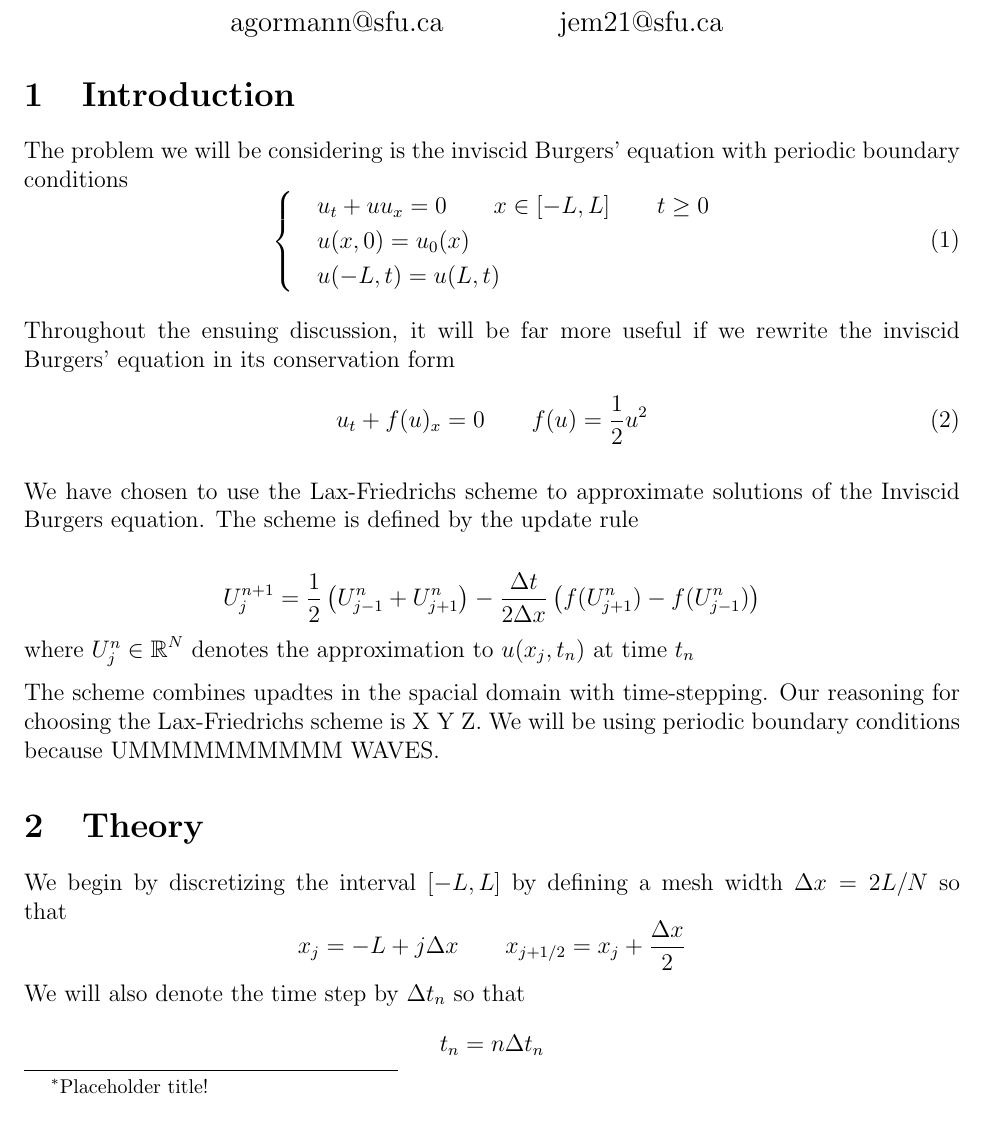
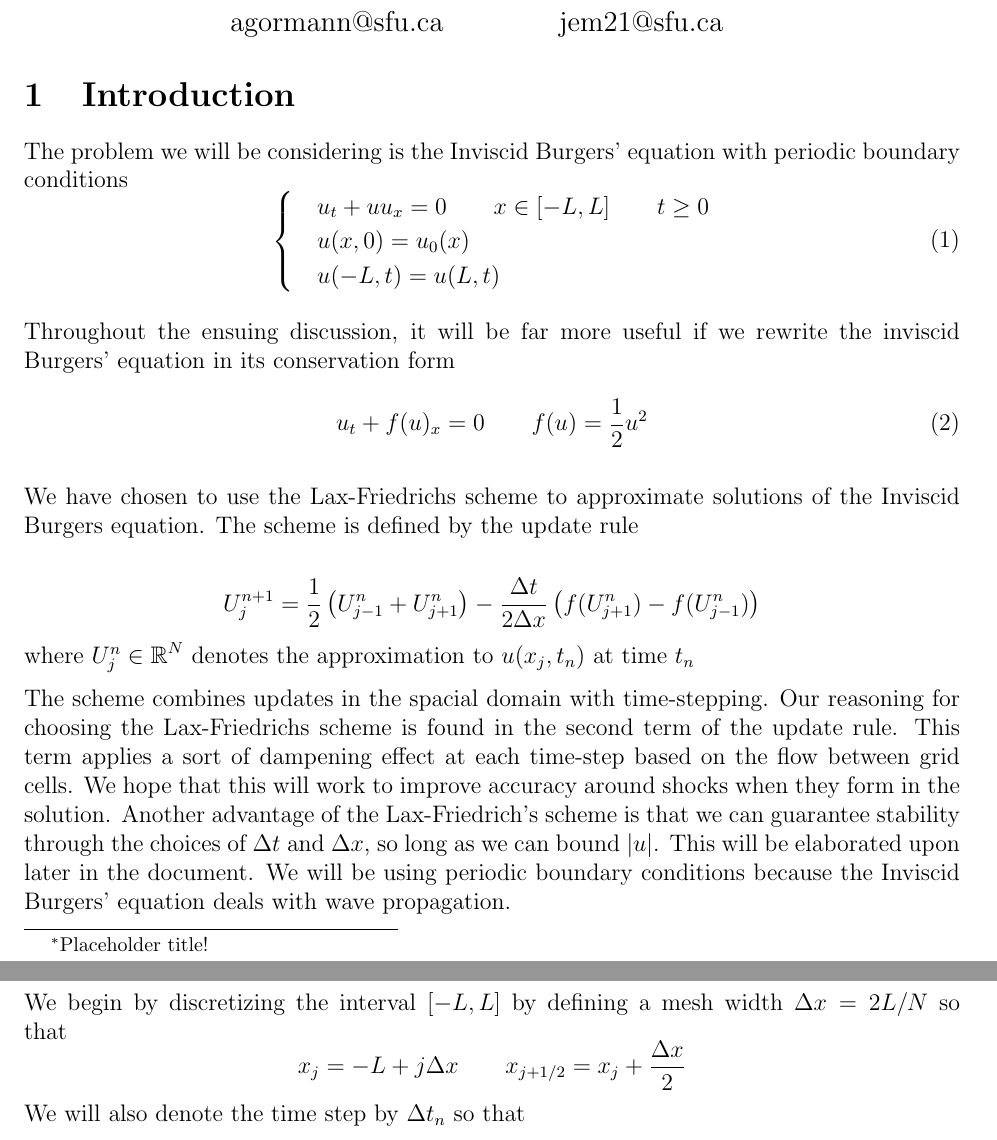
Before and after one commit to agormann/MACM416-project, a LaTeX document (LaTeX/implementation.tex): part of page 1 of 4 before the commit and two parts of pages 1 and 2 of 4 after it, the two joined at a grey line, cut so that both start at the same text. Compiled offline with pdfLaTeX.

Commit message:
filled out intro

```diff
--- a/LaTeX/implementation.tex
+++ b/LaTeX/implementation.tex
@@ -28,7 +28,7 @@
 
 \section{Introduction}
 
-The problem we will be considering is the inviscid Burgers' equation with periodic boundary conditions
+The problem we will be considering is the Inviscid Burgers' equation with periodic boundary conditions
 \begin{equation}
     \begin{cases}
         & u_t + uu_x = 0 \qquad x \in [-L, L] \qquad t \geq 0 \\
@@ -49,7 +49,7 @@ We have chosen to use the Lax-Friedrichs scheme to approximate solutions of the
 \]
 where $U_{j}^{n} \in \R^N$ denotes the approximation to $u(x_j,t_n)$ at time $t_n$
 
-The scheme combines upadtes in the spacial domain with time-stepping. Our reasoning for choosing the Lax-Friedrichs scheme is X Y Z. We will be using periodic boundary conditions because UMMMMMMMMMM WAVES.
+The scheme combines updates in the spacial domain with time-stepping. Our reasoning for choosing the Lax-Friedrichs scheme is found in the second term of the update rule. This term applies a sort of dampening effect at each time-step based on the flow between grid cells. We hope that this will work to improve accuracy around shocks when they form in the solution. Another advantage of the Lax-Friedrich's scheme is that we can guarantee stability through the choices of ${\Delta t}$ and ${\Delta x}$, so long as we can bound $|u|$. This will be elaborated upon later in the document. We will be using periodic boundary conditions because the Inviscid Burgers' equation deals with wave propagation.
 
 \section{Theory}
 
```
Also changed, not shown: LaTeX/implementation.tex (2 more changed lines).
